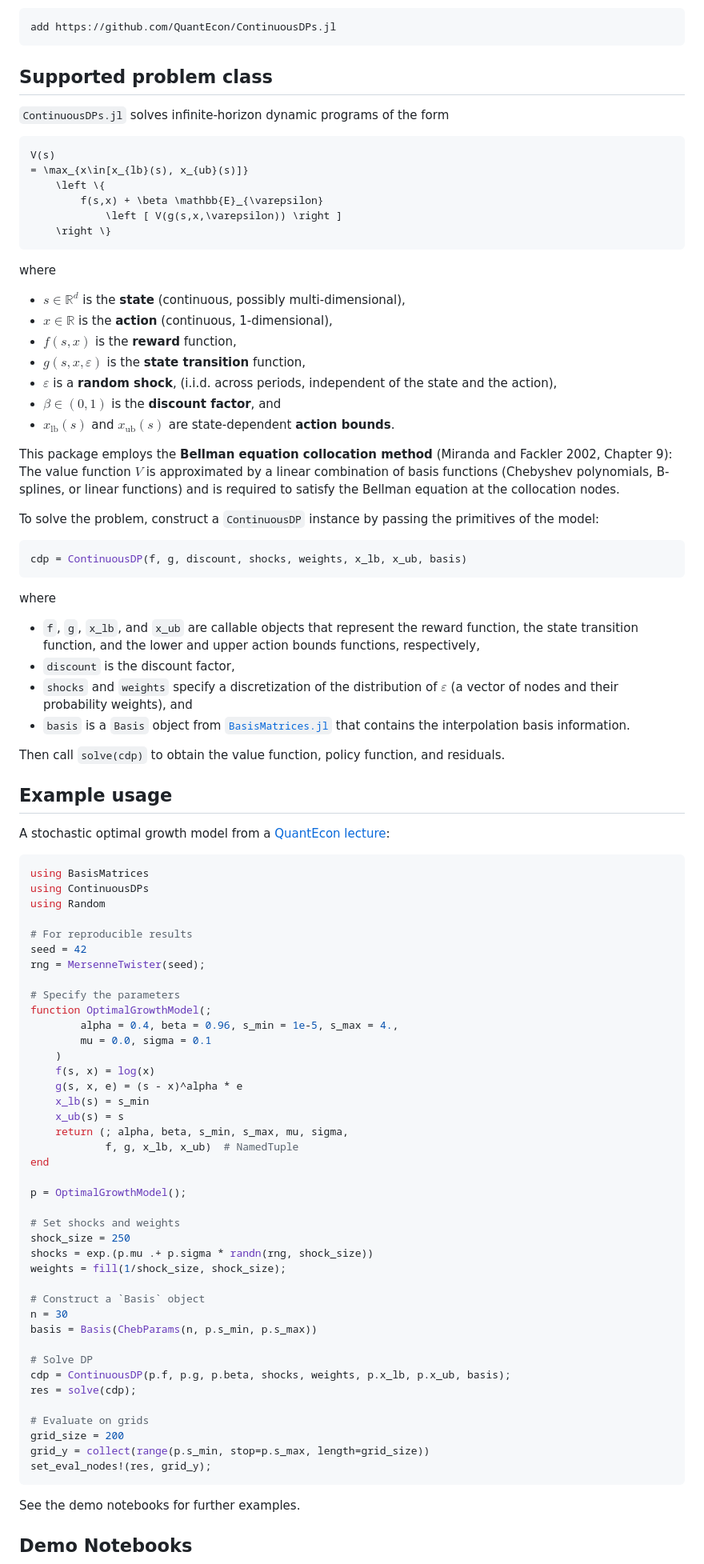
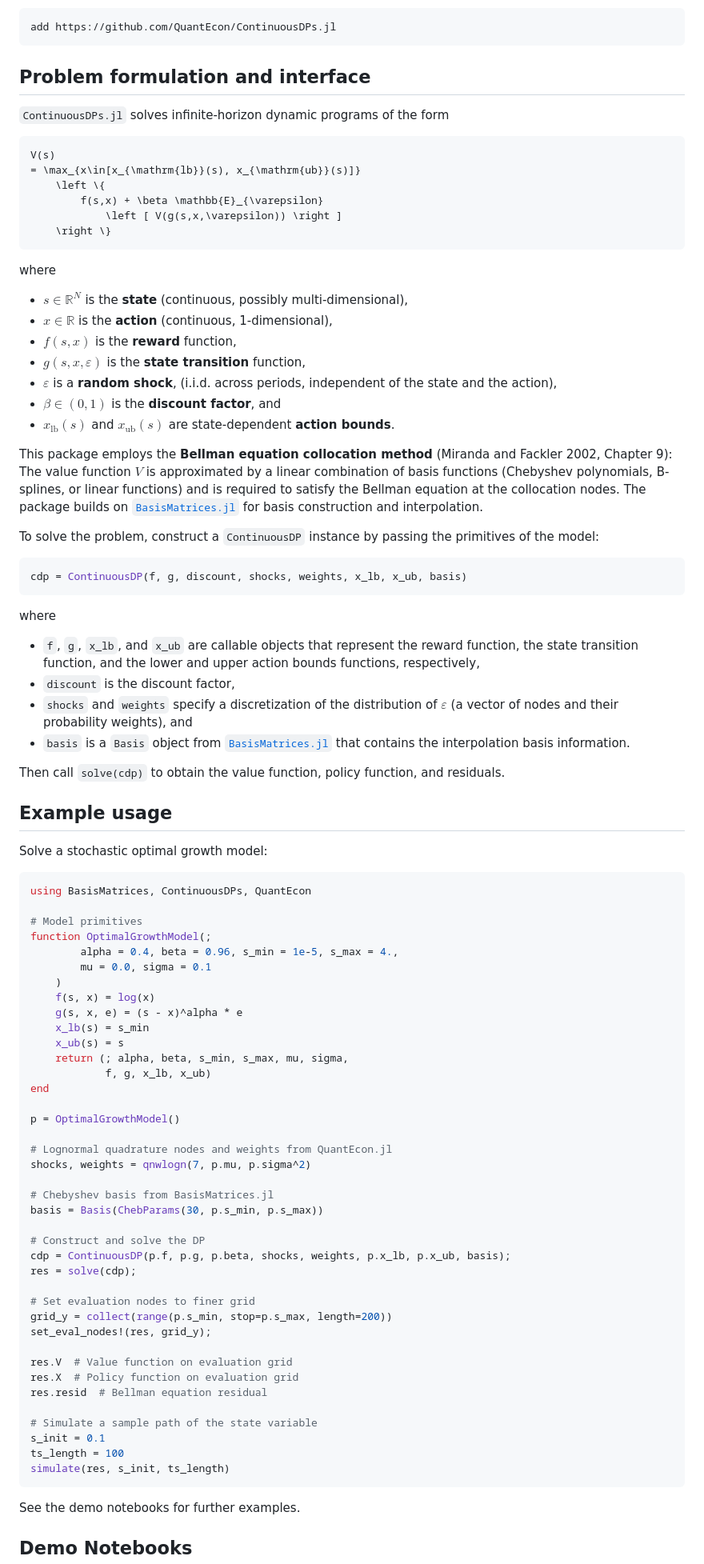
Before and after one commit to QuantEcon/ContinuousDPs.jl, a Markdown page: README.md, the part around the change. Shown at 80% size. Drawn GitHub-style.

Commit message:
DOC: Revise README

````diff
--- a/README.md
+++ b/README.md
@@ -14,20 +14,20 @@ To install the package, open the Julia package manager (Pkg) and type:
 add https://github.com/QuantEcon/ContinuousDPs.jl
 ```
 
-## Supported problem class
+## Problem formulation and interface
 
 `ContinuousDPs.jl` solves infinite-horizon dynamic programs of the form
 
 ```math
 V(s)
-= \max_{x\in[x_{lb}(s), x_{ub}(s)]}
+= \max_{x\in[x_{\mathrm{lb}}(s), x_{\mathrm{ub}}(s)]}
     \left \{
         f(s,x) + \beta \mathbb{E}_{\varepsilon}
             \left [ V(g(s,x,\varepsilon)) \right ]
     \right \}
 ```
 where
-- $s \in \mathbb{R}^d$ is the **state** (continuous, possibly multi-dimensional),
+- $s \in \mathbb{R}^N$ is the **state** (continuous, possibly multi-dimensional),
 - $x \in \mathbb{R}$ is the **action** (continuous, 1-dimensional),
 - $f(s, x)$ is the **reward** function,
 - $g(s, x, \varepsilon)$ is the **state transition** function,
@@ -42,6 +42,8 @@ Fackler 2002, Chapter 9): The value function $V$ is approximated by a linear
 combination of basis functions (Chebyshev polynomials, B-splines, or linear
 functions) and is required to satisfy the Bellman equation at the collocation
 nodes.
+The package builds on [`BasisMatrices.jl`](https://github.com/QuantEcon/BasisMatrices.jl)
+for basis construction and interpolation.
 
 To solve the problem, construct a `ContinuousDP` instance by passing the
 primitives of the model:
@@ -51,33 +53,26 @@ cdp = ContinuousDP(f, g, discount, shocks, weights, x_lb, x_ub, basis)
 ```
 where
 - `f`, `g`, `x_lb`, and `x_ub` are callable objects that represent the reward
-    function, the state transition function, and the lower and upper action
-    bounds functions, respectively,
+  function, the state transition function, and the lower and upper action
+  bounds functions, respectively,
 - `discount` is the discount factor,
 - `shocks` and `weights` specify a discretization of the distribution of
-    $\varepsilon$ (a vector of nodes and their probability weights), and
+  $\varepsilon$ (a vector of nodes and their probability weights), and
 - `basis` is a `Basis` object from
-    [`BasisMatrices.jl`](https://github.com/QuantEcon/BasisMatrices.jl) that
-    contains the interpolation basis information.
+  [`BasisMatrices.jl`](https://github.com/QuantEcon/BasisMatrices.jl) that
+  contains the interpolation basis information.
 
 Then call `solve(cdp)` to obtain the value function, policy function, and
 residuals.
 
 ## Example usage
 
-A stochastic optimal growth model from a
-[QuantEcon lecture](https://julia.quantecon.org/dynamic_programming/optgrowth.html):
+Solve a stochastic optimal growth model:
 
 ```Julia
-using BasisMatrices
-using ContinuousDPs
-using Random
+using BasisMatrices, ContinuousDPs, QuantEcon
 
-# For reproducible results
-seed = 42
-rng = MersenneTwister(seed);
-
-# Specify the parameters
+# Model primitives
 function OptimalGrowthModel(;
         alpha = 0.4, beta = 0.96, s_min = 1e-5, s_max = 4.,
         mu = 0.0, sigma = 0.1
@@ -87,28 +82,33 @@ function OptimalGrowthModel(;
     x_lb(s) = s_min
     x_ub(s) = s
     return (; alpha, beta, s_min, s_max, mu, sigma,
-            f, g, x_lb, x_ub)  # NamedTuple
+            f, g, x_lb, x_ub)
 end
 
-p = OptimalGrowthModel();
+p = OptimalGrowthModel()
 
-# Set shocks and weights
-shock_size = 250
-shocks = exp.(p.mu .+ p.sigma * randn(rng, shock_size))
-weights = fill(1/shock_size, shock_size);
+# Lognormal quadrature nodes and weights from QuantEcon.jl
+shocks, weights = qnwlogn(7, p.mu, p.sigma^2)
 
-# Construct a `Basis` object
-n = 30
-basis = Basis(ChebParams(n, p.s_min, p.s_max))
+# Chebyshev basis from BasisMatrices.jl
+basis = Basis(ChebParams(30, p.s_min, p.s_max))
 
-# Solve DP
+# Construct and solve the DP
 cdp = ContinuousDP(p.f, p.g, p.beta, shocks, weights, p.x_lb, p.x_ub, basis);
 res = solve(cdp);
 
-# Evaluate on grids
-grid_size = 200
-grid_y = collect(range(p.s_min, stop=p.s_max, length=grid_size))
+# Set evaluation nodes to finer grid
+grid_y = collect(range(p.s_min, stop=p.s_max, length=200))
 set_eval_nodes!(res, grid_y);
+
+res.V  # Value function on evaluation grid
+res.X  # Policy function on evaluation grid
+res.resid  # Bellman equation residual
+
+# Simulate a sample path of the state variable
+s_init = 0.1
+ts_length = 100
+simulate(res, s_init, ts_length)
 ```
 
 See the demo notebooks for further examples.
````
Also changed, not shown: docs/src/index.md (+38 -38 lines).
